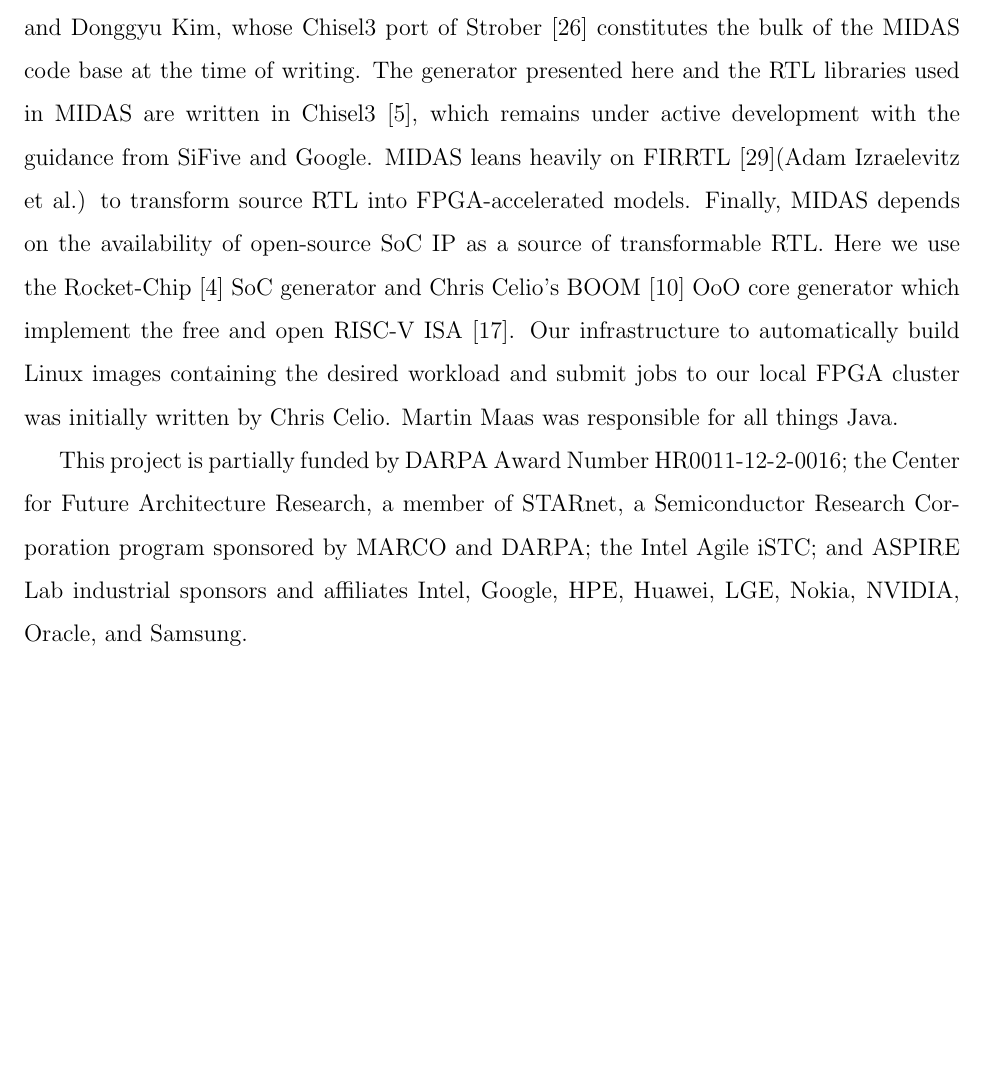
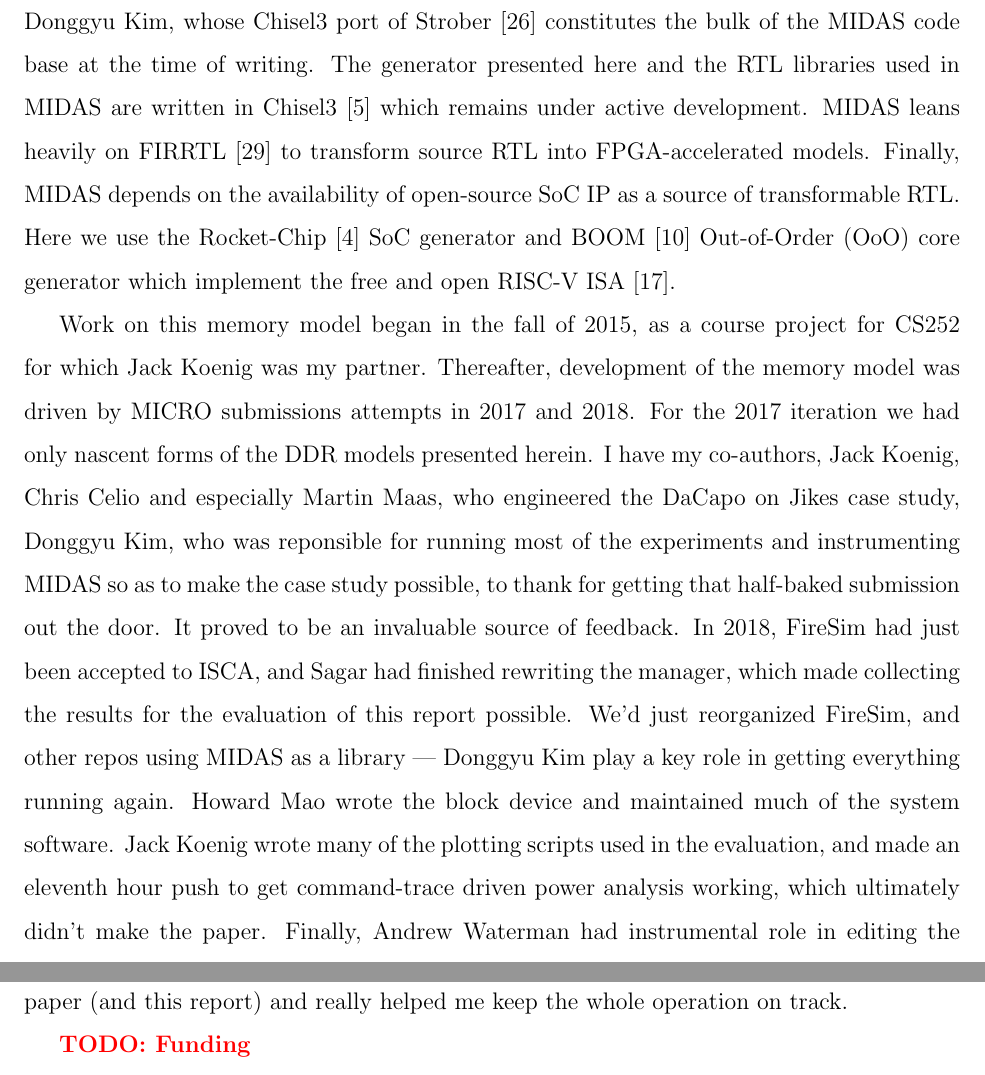
Before and after one commit to davidbiancolin/midas-mem-model-thesis, a LaTeX thesis (midas-mem-model-thesis.tex, which reads tex/introduction.tex): part of page 12 of 73 before the commit and two parts of pages 12 and 13 of 74 after it, the two joined at a grey line, cut so that both start at the same text, the shorter picture padded with empty space. Compiled offline with pdfLaTeX.

Commit message:
Update intro

```diff
--- a/tex/introduction.tex
+++ b/tex/introduction.tex
@@ -96,19 +96,31 @@
 Sagar Karandikar, and Donggyu Kim, whose Chisel3 port of Strober~\cite{strober}
 constitutes the bulk of the MIDAS code base at the time of writing. The
 generator presented here and the RTL libraries used in MIDAS are written in
-Chisel3~\cite{chisel}, which remains under active development with the guidance
-from SiFive and Google. MIDAS leans heavily on FIRRTL~\cite{firrtl}(Adam
-Izraelevitz et al.) to transform source RTL into FPGA-accelerated models.
-Finally, MIDAS depends on the availability of open-source SoC IP as a source of
-transformable RTL. Here we use the Rocket-Chip~\cite{rocketchip} SoC generator
-and Chris Celio's BOOM~\cite{boom} OoO core generator which implement the free
-and open RISC-V ISA~\cite{riscv}.  Our infrastructure to automatically build Linux images
-containing the desired workload and submit jobs to our local FPGA cluster was
-initially written by Chris Celio. Martin Maas was responsible for all things
-Java.
+Chisel3~\cite{chisel} which remains under active development. MIDAS leans
+heavily on FIRRTL~\cite{firrtl} to transform source RTL into FPGA-accelerated
+models.  Finally, MIDAS depends on the availability of open-source SoC IP as a
+source of transformable RTL. Here we use the Rocket-Chip~\cite{rocketchip} SoC
+generator and BOOM~\cite{boom} Out-of-Order~(OoO) core generator which
+implement the free and open RISC-V ISA~\cite{riscv}.
 
-This project is partially funded by DARPA Award Number HR0011-12-2-0016; the
-Center for Future Architecture Research, a member of STARnet, a Semiconductor
-Research Corporation program sponsored by MARCO and DARPA; the Intel Agile
-iSTC; and ASPIRE Lab industrial sponsors and affiliates Intel, Google, HPE,
-Huawei, LGE, Nokia, NVIDIA, Oracle, and Samsung.
+Work on this memory model began in the fall of 2015, as a course project for
+CS252 for which Jack Koenig was my partner. Thereafter, development of the
+memory model was driven by MICRO submissions attempts in 2017 and 2018. For the
+2017 iteration we had only nascent forms of the DDR models presented herein. I
+have my co-authors, Jack Koenig, Chris Celio and especially Martin Maas, who
+engineered the DaCapo on Jikes case study, Donggyu Kim, who was reponsible for
+running most of the experiments and instrumenting MIDAS so as to make the case
+study possible, to thank for getting that half-baked submission out the door.
+It proved to be an invaluable source of feedback.  In 2018, FireSim had just
+been accepted to ISCA, and Sagar had finished rewriting the manager, which made
+collecting the results for the evaluation of this report possible. We'd just
+reorganized FireSim, and other repos using MIDAS as a library --- Donggyu Kim
+play a key role in getting everything running again.  Howard Mao wrote the
+block device and maintained much of the system software.  Jack Koenig wrote
+many of the plotting scripts used in the evaluation, and made an eleventh hour
+push to get command-trace driven power analysis working, which ultimately
+didn't make the paper. Finally, Andrew Waterman had instrumental role in
+editing the paper~(and this report) and really helped me keep the whole
+operation on track.
+
+\TODO{Funding}
```
